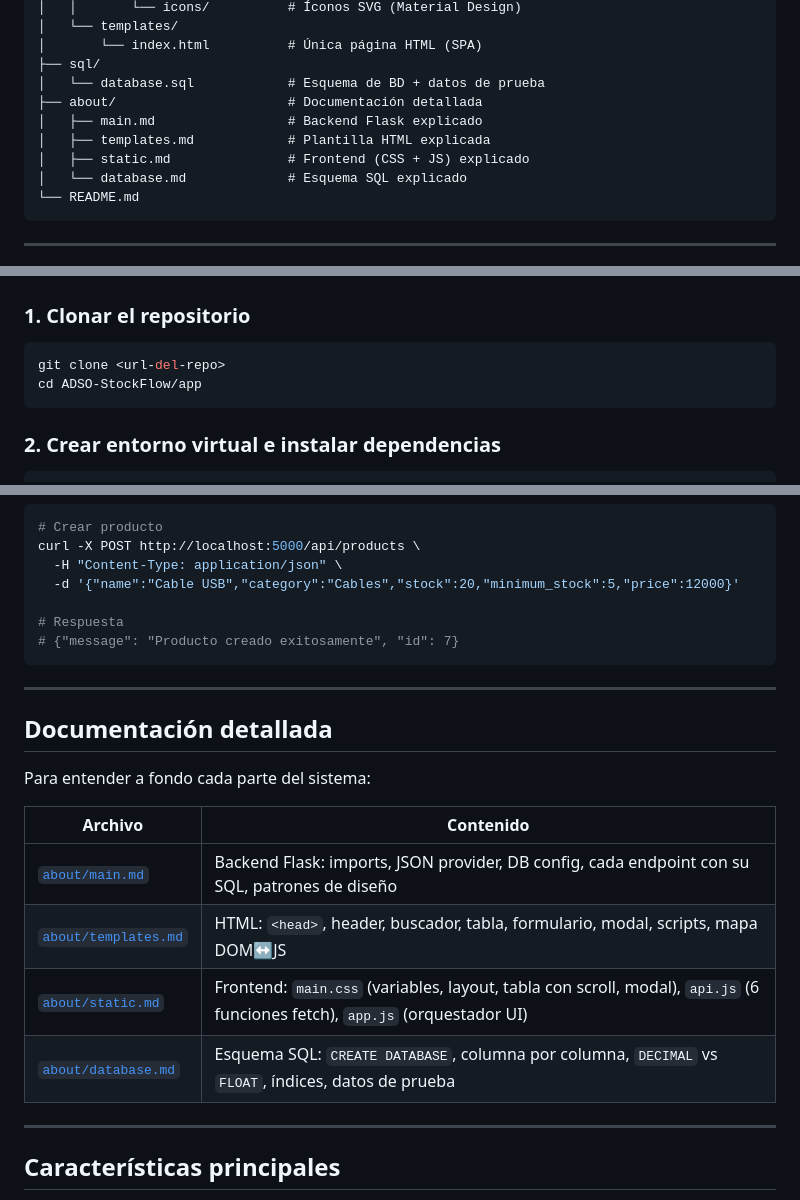
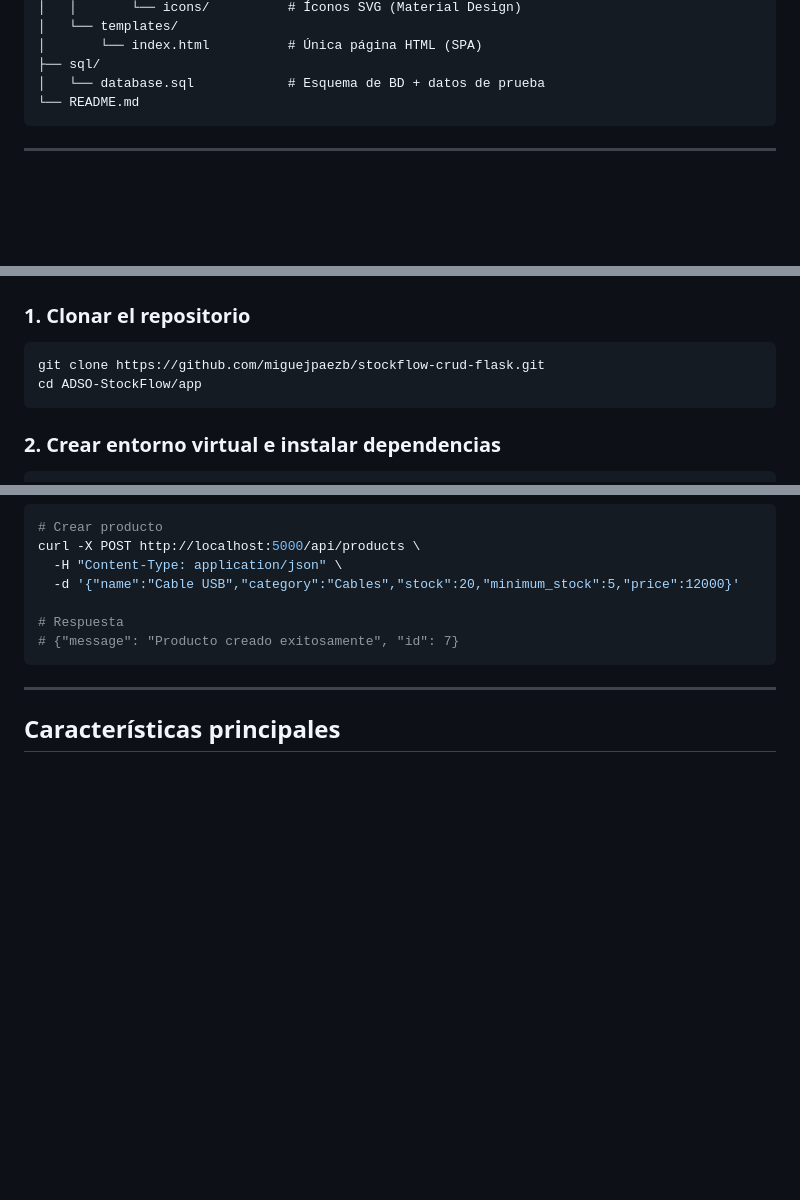
Before and after one commit to miguejpaezb/stockflow-crud-flask, a Markdown page: README.md, 3 parts joined by grey strips. Rendered like a GitHub page; blank space fills up the shorter version.

Commit message:
Ajustes en documentación

````diff
--- a/README.md
+++ b/README.md
@@ -38,11 +38,6 @@ ADSO-StockFlow/
 │       └── index.html          # Única página HTML (SPA)
 ├── sql/
 │   └── database.sql            # Esquema de BD + datos de prueba
-├── about/                      # Documentación detallada
-│   ├── main.md                 # Backend Flask explicado
-│   ├── templates.md            # Plantilla HTML explicada
-│   ├── static.md               # Frontend (CSS + JS) explicado
-│   └── database.md             # Esquema SQL explicado
 └── README.md
 ```
 
@@ -61,7 +56,7 @@ ADSO-StockFlow/
 ### 1. Clonar el repositorio
 
 ```bash
-git clone <url-del-repo>
+git clone https://github.com/miguejpaezb/stockflow-crud-flask.git
 cd ADSO-StockFlow/app
 ```
 
@@ -132,19 +127,6 @@ curl -X POST http://localhost:5000/api/products \
 
 ---
 
-## Documentación detallada
-
-Para entender a fondo cada parte del sistema:
-
-| Archivo                                    | Contenido                                                                                                                  |
-| ------------------------------------------ | -------------------------------------------------------------------------------------------------------------------------- |
-| [`about/main.md`](about/main.md)           | Backend Flask: imports, JSON provider, DB config, cada endpoint con su SQL, patrones de diseño                             |
-| [`about/templates.md`](about/templates.md) | HTML: `<head>`, header, buscador, tabla, formulario, modal, scripts, mapa DOM↔JS                                           |
-| [`about/static.md`](about/static.md)       | Frontend: `main.css` (variables, layout, tabla con scroll, modal), `api.js` (6 funciones fetch), `app.js` (orquestador UI) |
-| [`about/database.md`](about/database.md)   | Esquema SQL: `CREATE DATABASE`, columna por columna, `DECIMAL` vs `FLOAT`, índices, datos de prueba                        |
-
----
-
 ## Características principales
 
 - **CRUD completo** de productos con API REST
````
